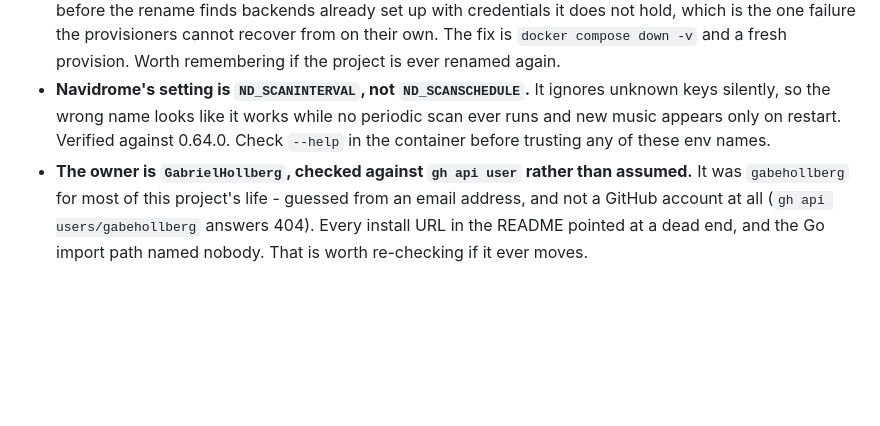
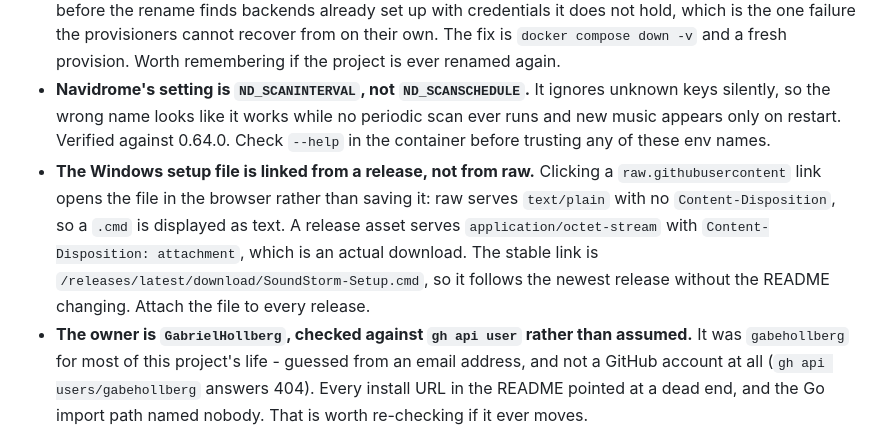
Before and after one commit to GabrielHollberg/soundstorm, a Markdown page: CLAUDE.md, the part around the change. Rendered like a GitHub page; blank space fills up the shorter version.

Commit message:
Link the Windows setup file so it actually downloads
Clicking the download link opened the file in the browser instead of
saving it. raw.githubusercontent serves text/plain with no
Content-Disposition, so a .cmd is displayed as text - which is a strange
thing to hand somebody and expect them to double-click.

It is a release asset now: application/octet-stream with
Content-Disposition: attachment, which is a real download. The link points
at /releases/latest/download/, so it follows the newest release without the
README needing to change.

Carriage returns verified intact through the release path too.

Co-Authored-By: Claude Opus 5 (1M context) <noreply@anthropic.com>

```diff
--- a/CLAUDE.md
+++ b/CLAUDE.md
@@ -681,6 +681,13 @@ and never point automated fetches at an origin site that has asked you not to.
   periodic scan ever runs and new music appears only on restart. Verified
   against 0.64.0. Check `--help` in the container before trusting any of these
   env names.
+- **The Windows setup file is linked from a release, not from raw.** Clicking a
+  `raw.githubusercontent` link opens the file in the browser rather than saving
+  it: raw serves `text/plain` with no `Content-Disposition`, so a `.cmd` is
+  displayed as text. A release asset serves `application/octet-stream` with
+  `Content-Disposition: attachment`, which is an actual download. The stable
+  link is `/releases/latest/download/SoundStorm-Setup.cmd`, so it follows the
+  newest release without the README changing. Attach the file to every release.
 - **The owner is `GabrielHollberg`, checked against `gh api user` rather than
   assumed.** It was `gabehollberg` for most of this project's life - guessed
   from an email address, and not a GitHub account at all (`gh api
```
Also changed, not shown: README.md (+1 -1 lines).
